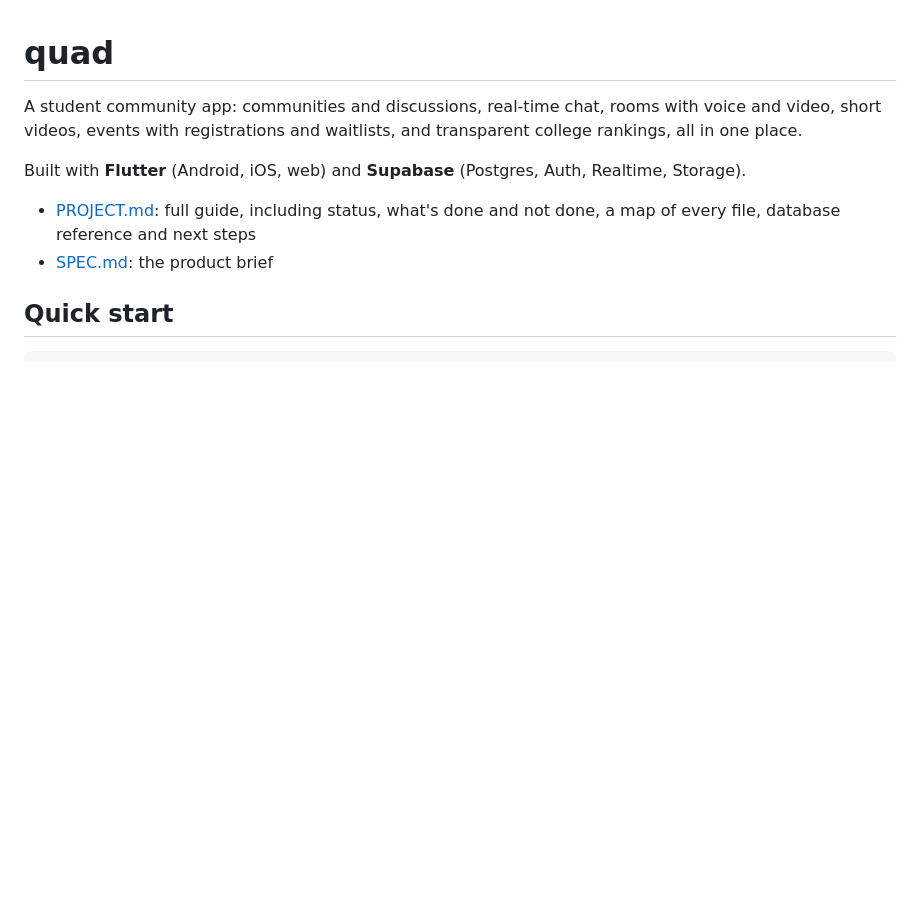
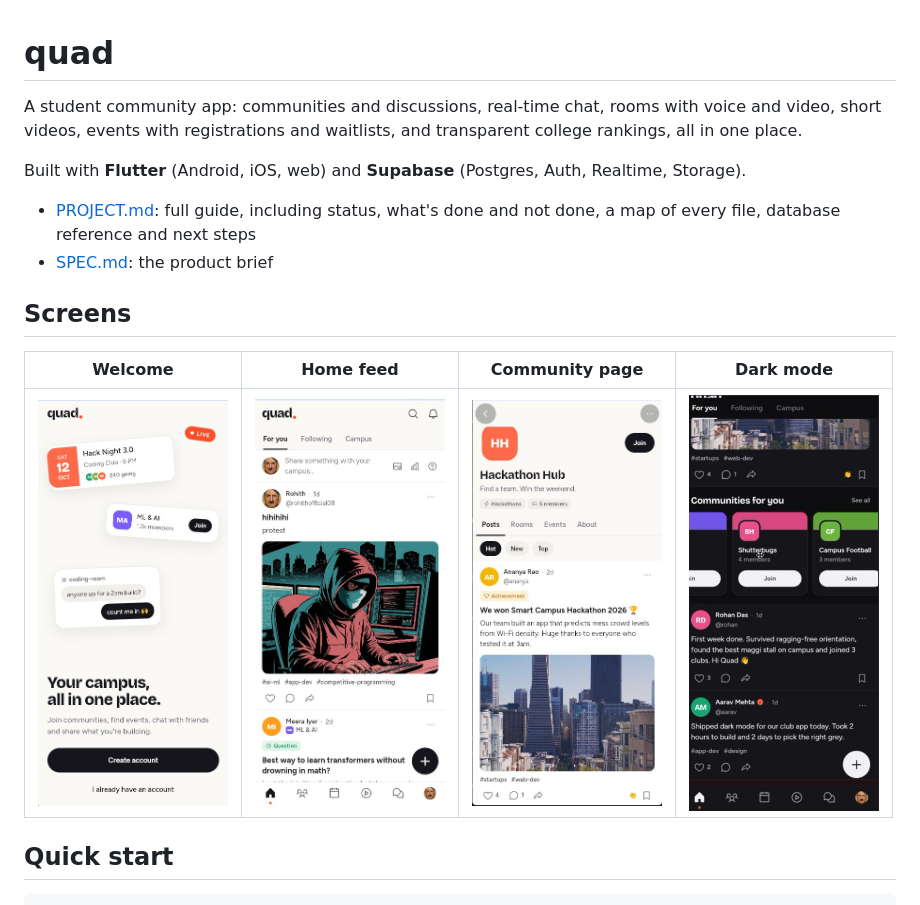
Before and after one commit to surdeep-kannan/Quad, a Markdown page: README.md, the part around the change. Rendered like a GitHub page; pictures changed too: screens/01-welcome.png (added), screens/02-home-feed.png (added), screens/03-community-page.png (added); blank space fills up the shorter version.

Commit message:
Add app screens: Welcome, Home feed, Community page, Dark mode

```diff
--- a/README.md
+++ b/README.md
@@ -6,6 +6,12 @@ Built with **Flutter** (Android, iOS, web) and **Supabase** (Postgres, Auth, Rea
 
 - [PROJECT.md](PROJECT.md): full guide, including status, what's done and not done, a map of every file, database reference and next steps
 - [SPEC.md](SPEC.md): the product brief
+
+## Screens
+
+| Welcome | Home feed | Community page | Dark mode |
+|---|---|---|---|
+| <img src="screens/01-welcome.png" width="190" /> | <img src="screens/02-home-feed.png" width="190" /> | <img src="screens/03-community-page.png" width="190" /> | <img src="screens/04-dark-mode.png" width="190" /> |
 
 ## Quick start
 
```
